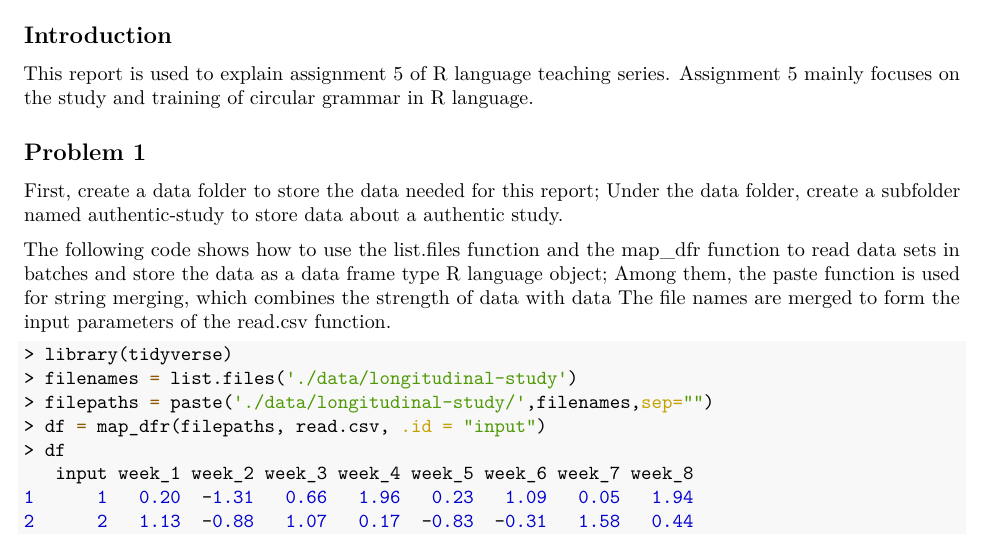
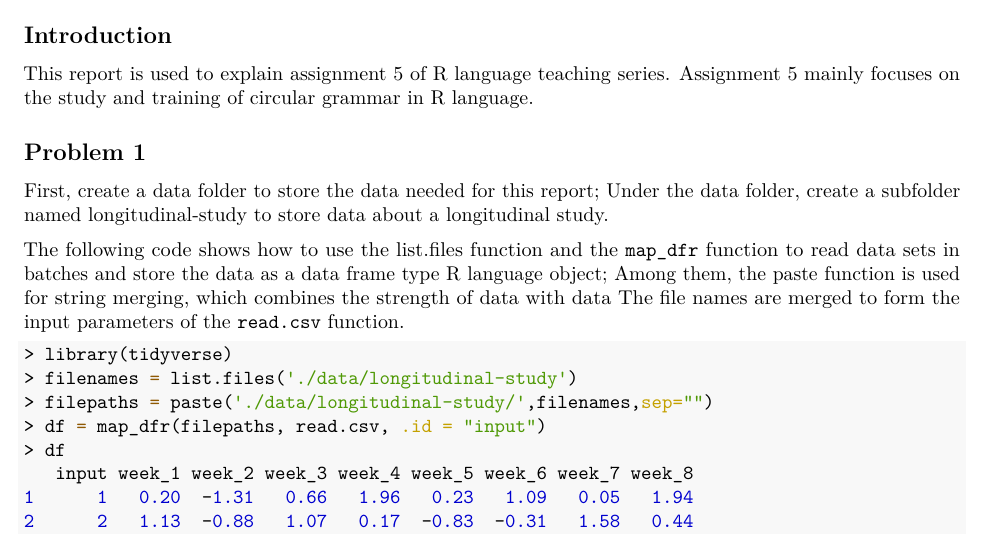
Before and after one commit to ruijipan/p8105_hw5_ruijipan, an R Markdown document (p8105_hw5_ruijipan.Rmd): part of page 1 of 9, cut so that both start at the same text. The pictures show the output file p8105_hw5_ruijipan.pdf that the author committed with the source.

Commit message:
fix some grammer errors

````diff
--- a/p8105_hw5_ruijipan.Rmd
+++ b/p8105_hw5_ruijipan.Rmd
@@ -16,10 +16,10 @@ knitr::opts_chunk$set(prompt = TRUE, comment = '', collapse = TRUE, message = FA
 
 ## Problem 1
 
-First, create a data folder to store the data needed for this report; Under the data folder, create a subfolder named authentic-study to store data about a authentic study.
+First, create a data folder to store the data needed for this report; Under the data folder, create a subfolder named longitudinal-study to store data about a longitudinal study.
 
-The following code shows how to use the list.files function and the map_dfr function to read data sets in batches and store the data as a data frame type R language object; Among them, the paste function is used for string merging, which combines the strength of data with data
-The file names are merged to form the input parameters of the read.csv function.
+The following code shows how to use the list.files function and the `map_dfr` function to read data sets in batches and store the data as a data frame type R language object; Among them, the paste function is used for string merging, which combines the strength of data with data
+The file names are merged to form the input parameters of the `read.csv` function.
 
 ```{r}
 library(tidyverse)
````
Also changed, not shown: p8105_hw5_ruijipan.pdf.
